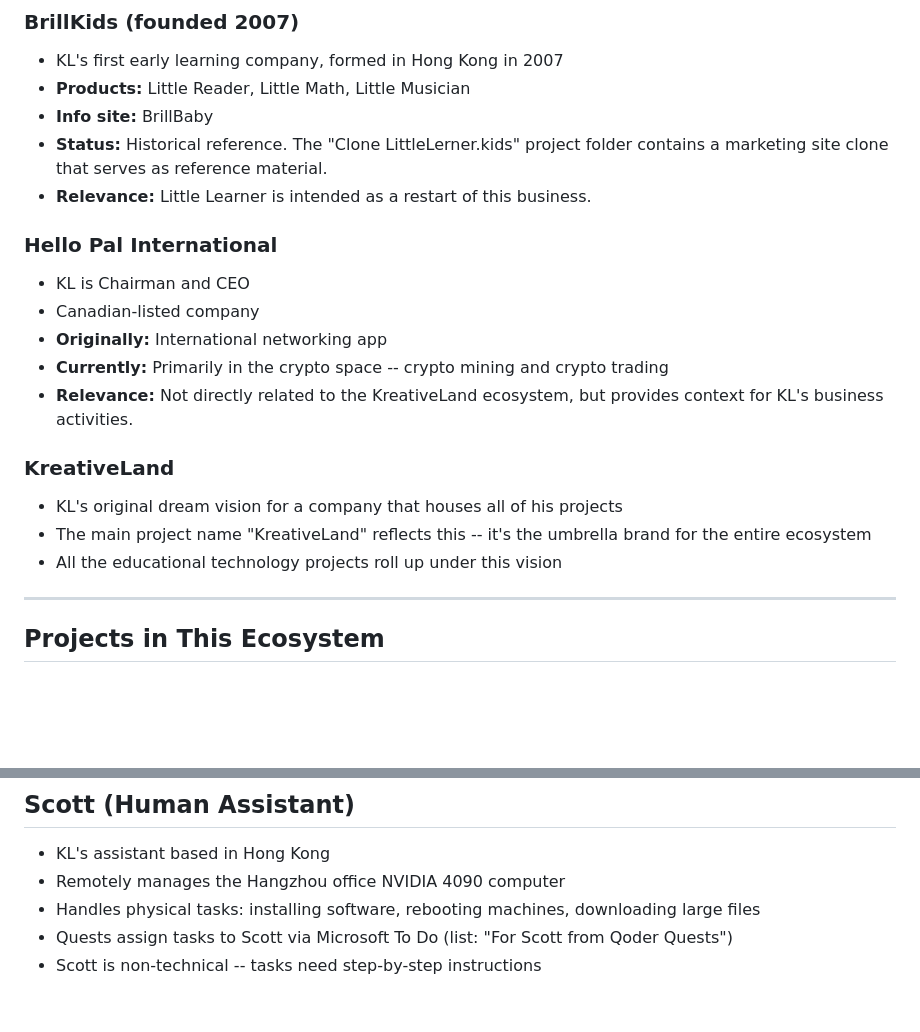
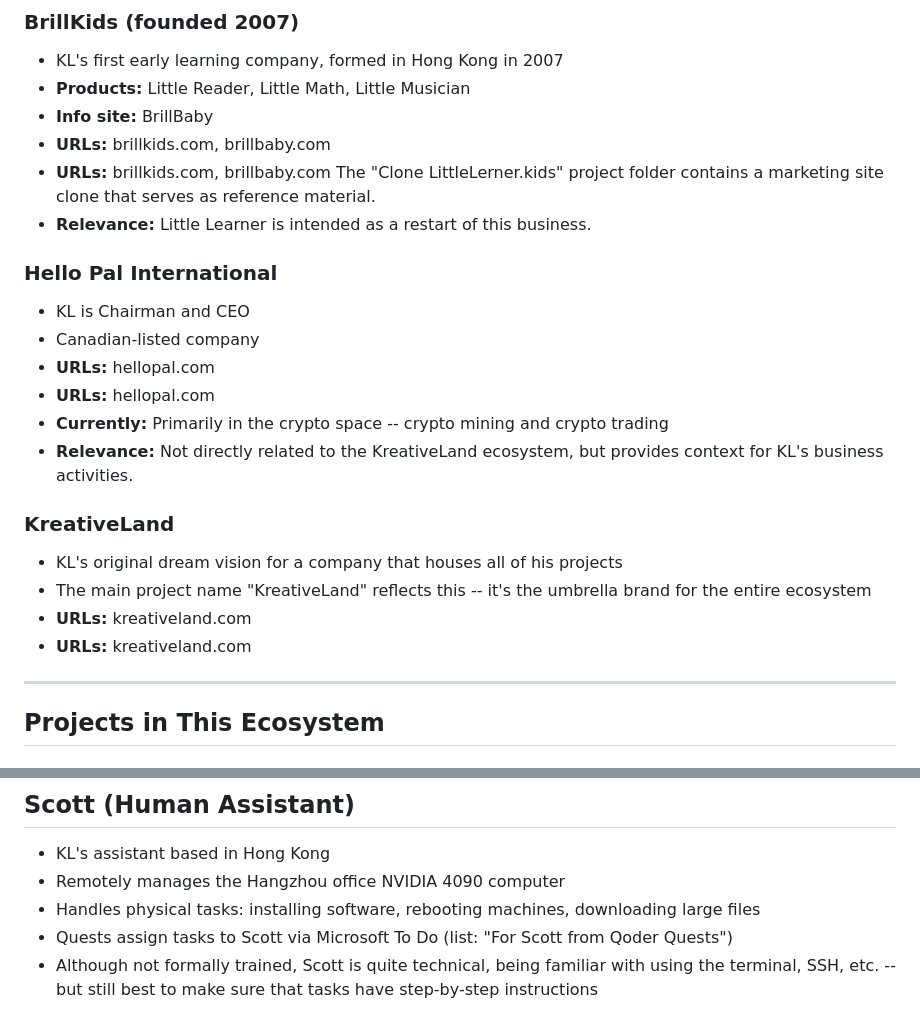
Before and after one commit to Oohyeah99/KreativeLand, a Markdown page: docs/ABOUT-KL.md, 2 parts joined by grey strips. Rendered like a GitHub page; blank space fills up the shorter version.

Commit message:
Update KL description and Scott's technical ability
- KL: clarify has background technical knowledge but no formal training
- Scott: update from non-technical to quite technical (terminal, SSH)
- Add URLs for BrillKids, Hello Pal, KreativeLand

🤖 Generated with [Qoder][https://qoder.com]

```diff
--- a/docs/ABOUT-KL.md
+++ b/docs/ABOUT-KL.md
@@ -40,20 +40,23 @@ This document provides background context for quests working on the KreativeLand
 - KL's first early learning company, formed in Hong Kong in 2007
 - **Products:** Little Reader, Little Math, Little Musician
 - **Info site:** BrillBaby
-- **Status:** Historical reference. The "Clone LittleLerner.kids" project folder contains a marketing site clone that serves as reference material.
+- **URLs:** brillkids.com, brillbaby.com
+- **URLs:** brillkids.com, brillbaby.com The "Clone LittleLerner.kids" project folder contains a marketing site clone that serves as reference material.
 - **Relevance:** Little Learner is intended as a restart of this business.
 
 ### Hello Pal International
 - KL is Chairman and CEO
 - Canadian-listed company
-- **Originally:** International networking app
+- **URLs:** hellopal.com
+- **URLs:** hellopal.com
 - **Currently:** Primarily in the crypto space -- crypto mining and crypto trading
 - **Relevance:** Not directly related to the KreativeLand ecosystem, but provides context for KL's business activities.
 
 ### KreativeLand
 - KL's original dream vision for a company that houses all of his projects
 - The main project name "KreativeLand" reflects this -- it's the umbrella brand for the entire ecosystem
-- All the educational technology projects roll up under this vision
+- **URLs:** kreativeland.com
+- **URLs:** kreativeland.com
 
 ---
 
@@ -94,4 +97,4 @@ This document provides background context for quests working on the KreativeLand
 - Remotely manages the Hangzhou office NVIDIA 4090 computer
 - Handles physical tasks: installing software, rebooting machines, downloading large files
 - Quests assign tasks to Scott via Microsoft To Do (list: "For Scott from Qoder Quests")
-- Scott is non-technical -- tasks need step-by-step instructions
+- Although not formally trained, Scott is quite technical, being familiar with using the terminal, SSH, etc. -- but still best to make sure that tasks have step-by-step instructions
```
Also changed, not shown: AGENTS.md (+1 -1 lines).
